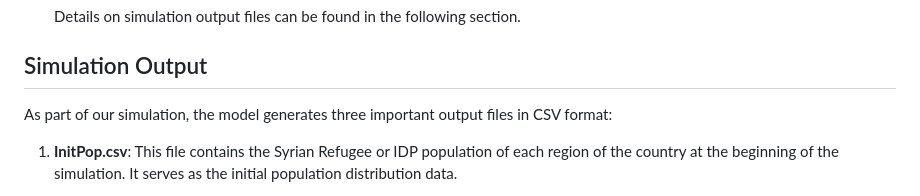
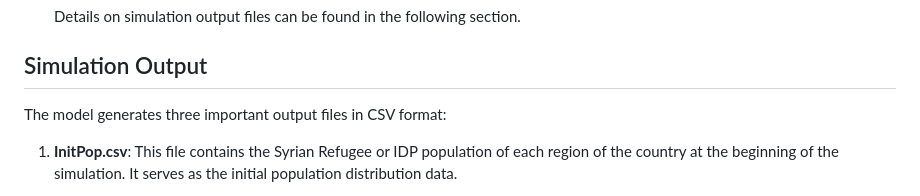
Before and after one commit to VRibeiro01/BA_V_Ribeiro, a Markdown page: README.md, the part around the change. Rendered like a GitHub page.

```diff
--- a/README.md
+++ b/README.md
@@ -57,7 +57,7 @@ To run the simulation, follow these steps:
 
 ## Simulation Output
 
-As part of our simulation, the model generates three important output files in CSV format:
+The model generates three important output files in CSV format:
 
 1. **InitPop.csv**: This file contains the Syrian Refugee or IDP population of each region of the country at the beginning of the simulation. It serves as the initial population distribution data.
 
```
